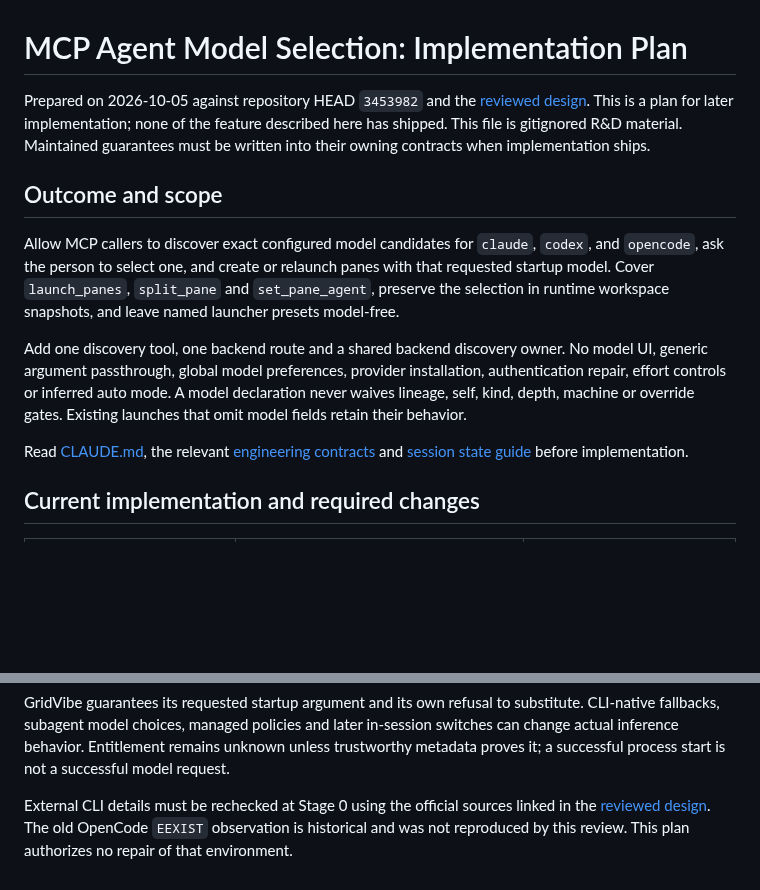
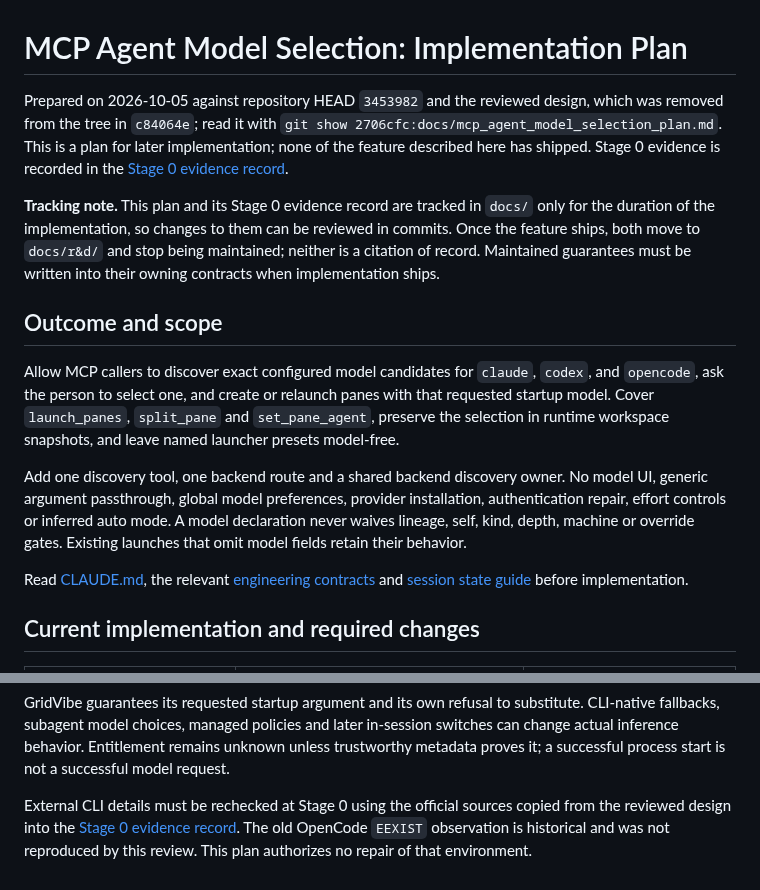
Before and after one commit to JSstudent/gridvibe, a Markdown page: docs/mcp_agent_model_selection_implementation_plan.md, 2 parts joined by grey strips. GitHub-like rendering; blank space fills up the shorter version.

Commit message:
(docs) new features implementations outlines

```diff
--- a/docs/mcp_agent_model_selection_implementation_plan.md
+++ b/docs/mcp_agent_model_selection_implementation_plan.md
@@ -1,10 +1,17 @@
 # MCP Agent Model Selection: Implementation Plan
 
-Prepared on 2026-10-05 against repository HEAD `3453982` and the
-[reviewed design](mcp_agent_model_selection_plan.md). This is a plan for later
-implementation; none of the feature described here has shipped. This file is
-gitignored R&D material. Maintained guarantees must be written into their
-owning contracts when implementation ships.
+Prepared on 2026-10-05 against repository HEAD `3453982` and the reviewed
+design, which was removed from the tree in `c84064e`; read it with
+`git show 2706cfc:docs/mcp_agent_model_selection_plan.md`. This is a plan for
+later implementation; none of the feature described here has shipped. Stage 0
+evidence is recorded in the
+[Stage 0 evidence record](mcp_agent_model_selection_stage0_evidence.md).
+
+**Tracking note.** This plan and its Stage 0 evidence record are tracked in
+`docs/` only for the duration of the implementation, so changes to them can be
+reviewed in commits. Once the feature ships, both move to `docs/r&d/` and stop
+being maintained; neither is a citation of record. Maintained guarantees must
+be written into their owning contracts when implementation ships.
 
 ## Outcome and scope
 
@@ -315,6 +322,7 @@ remains unknown unless trustworthy metadata proves it; a successful process
 start is not a successful model request.
 
 External CLI details must be rechecked at Stage 0 using the official sources
-linked in the [reviewed design](mcp_agent_model_selection_plan.md#references).
+copied from the reviewed design into the
+[Stage 0 evidence record](mcp_agent_model_selection_stage0_evidence.md#9-sources-to-recheck).
 The old OpenCode `EEXIST` observation is historical and was not reproduced by
 this review. This plan authorizes no repair of that environment.
```
Also changed, not shown: other parts of docs/mcp_agent_model_selection_implementation_plan.md (+3 -3 lines), docs/mcp_agent_model_selection_stage0_evidence.md (added, +307 -0 lines), docs/ssh_tmux_feasibility.md (added, +394 -0 lines).
